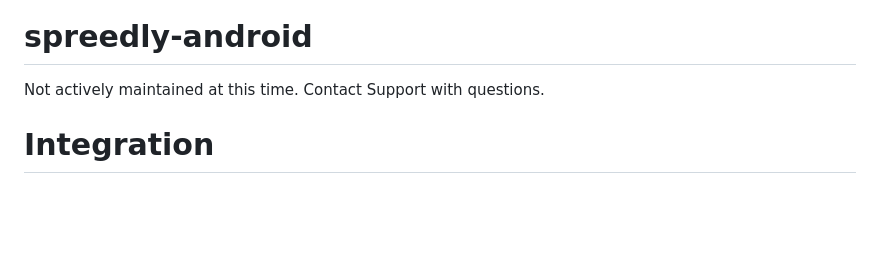
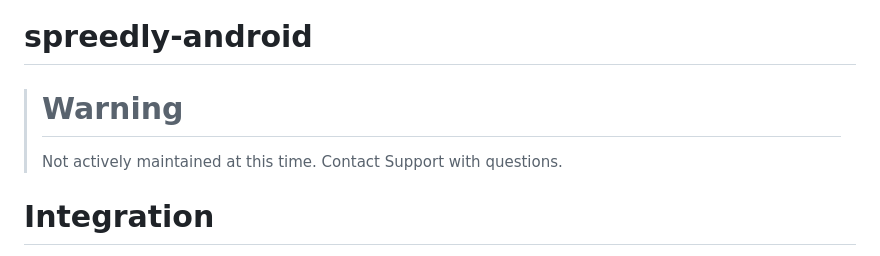
Before and after one commit to spreedly/mobile-sdk-android, a Markdown page: README.md, the part around the change. Rendered like a GitHub page; blank space fills up the shorter version.

Commit message:
Update README.md to increase visibility of deprecation note (#10)
* Update README.md to increase visibility of deprecation note

---------

Co-authored-by: Brad Broge <84735131+bradbroge@users.noreply.github.com>

```diff
--- a/README.md
+++ b/README.md
@@ -4,7 +4,8 @@
 
 # spreedly-android
 
-Not actively maintained at this time. Contact Support with questions.
+> # **Warning**
+> Not actively maintained at this time. Contact Support with questions.
 
 # Integration
 All integration options require a Spreedly account and an environment key. See [Create Your API Credentials](https://docs.spreedly.com/basics/credentials/#environment-key) for details.
```
